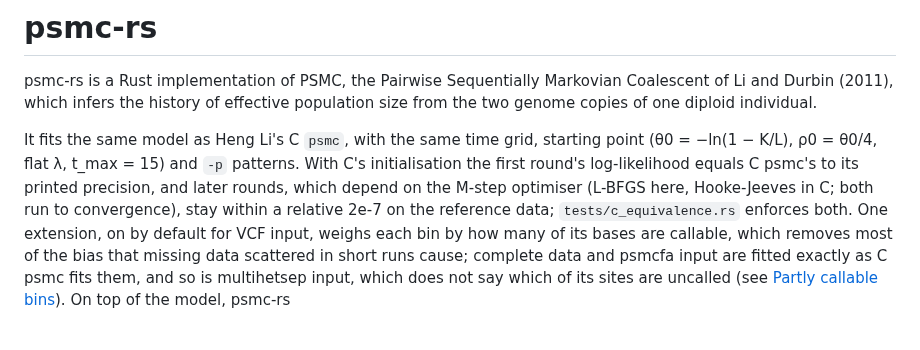
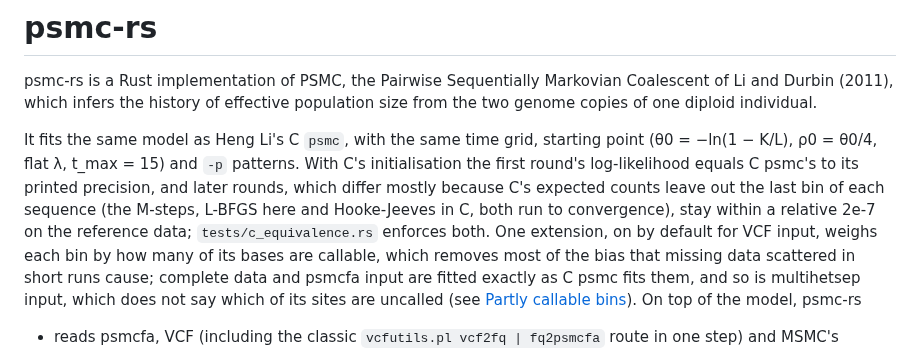
Before and after one commit to larryivan/psmc-rs, a Markdown page: README.md, the part around the change. Drawn GitHub-style.

Commit message:
readme, contributing: later rounds differ from C psmc's mostly by the last bin of each sequence, which C's expected counts leave out, not by the M-step's optimiser, as the diagnostic shows

```diff
--- a/README.md
+++ b/README.md
@@ -8,8 +8,9 @@ It fits the same model as Heng Li's C `psmc`, with the same time grid,
 starting point (θ0 = −ln(1 − K/L), ρ0 = θ0/4, flat λ, t_max = 15) and `-p`
 patterns. With C's initialisation the first round's log-likelihood equals
 C psmc's to its printed precision, and later rounds,
-which depend on the M-step optimiser (L-BFGS here, Hooke-Jeeves in C; both
-run to convergence), stay within a relative 2e-7 on the reference data;
+which differ mostly because C's expected counts leave out the last bin of
+each sequence (the M-steps, L-BFGS here and Hooke-Jeeves in C, both run to
+convergence), stay within a relative 2e-7 on the reference data;
 `tests/c_equivalence.rs` enforces both. One extension, on by default for
 VCF input, weighs each bin by how many of its bases are callable, which
 removes most of the bias that missing data scattered in short runs cause;
```
Also changed, not shown: CONTRIBUTING.md (+4 -3 lines).
